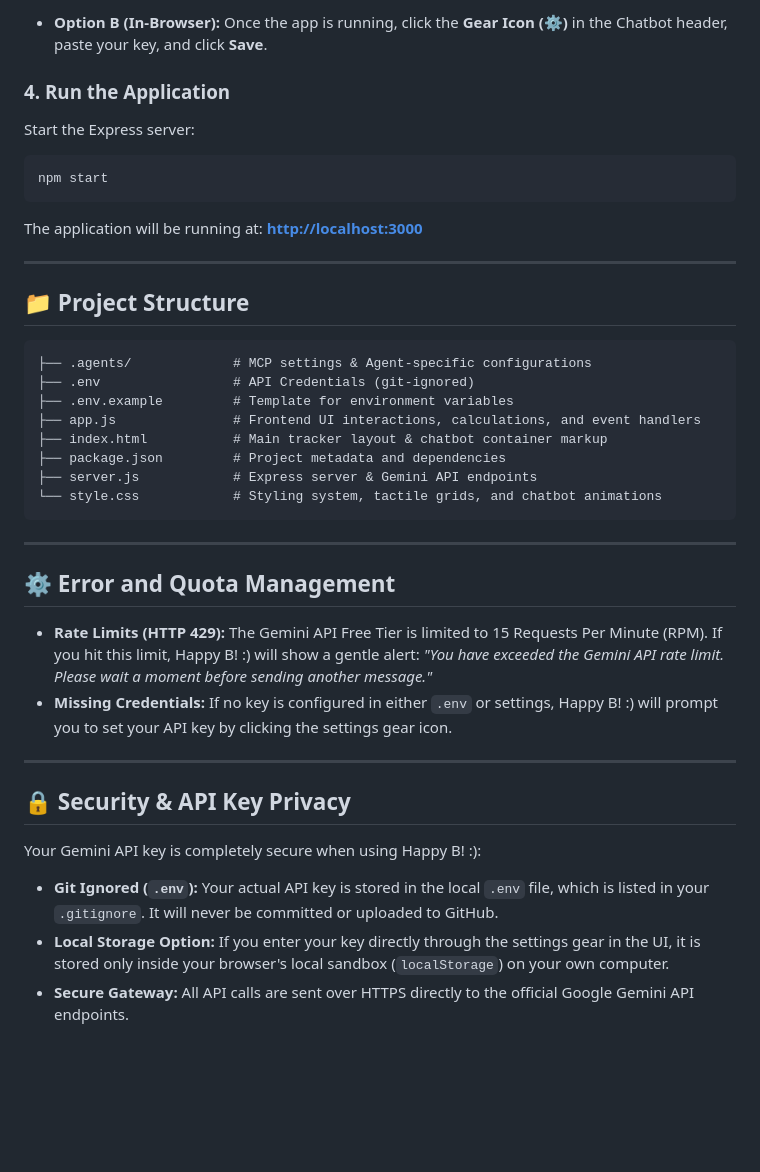
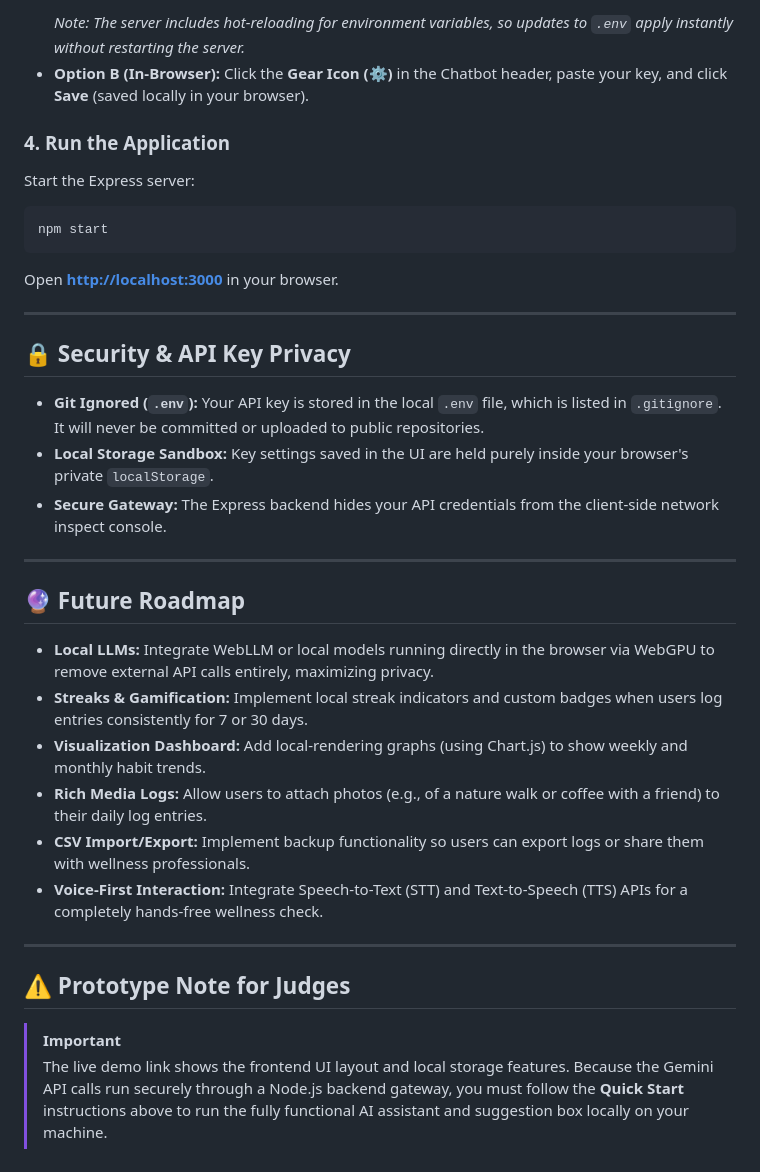
Before and after one commit to Bhavana6896/Capstone-Project, a Markdown page: README.md, the part around one of its changes. GitHub-like rendering; blank space fills up the shorter version.

````diff
--- a/README.md
+++ b/README.md
@@ -51,40 +57,36 @@ You need a Gemini API Key from Google AI Studio. You can set it in one of two wa
     ```
-*   **Option B (In-Browser):**
-    Once the app is running, click the **Gear Icon (⚙️)** in the Chatbot header, paste your key, and click **Save**.
+    *Note: The server includes hot-reloading for environment variables, so updates to `.env` apply instantly without restarting the server.*
+*   **Option B (In-Browser):** Click the **Gear Icon (⚙️)** in the Chatbot header, paste your key, and click **Save** (saved locally in your browser).
 
 ### 4. Run the Application
 Start the Express server:
 ```bash
 npm start
 ```
-The application will be running at: **[http://localhost:3000](http://localhost:3000)**
-
----
-
-## 📁 Project Structure
-
-```
-├── .agents/             # MCP settings & Agent-specific configurations
-├── .env                 # API Credentials (git-ignored)
-├── .env.example         # Template for environment variables
-├── app.js               # Frontend UI interactions, calculations, and event handlers
-├── index.html           # Main tracker layout & chatbot container markup
-├── package.json         # Project metadata and dependencies
-├── server.js            # Express server & Gemini API endpoints
-└── style.css            # Styling system, tactile grids, and chatbot animations
-```
-
----
-
-## ⚙️ Error and Quota Management
-*   **Rate Limits (HTTP 429):** The Gemini API Free Tier is limited to 15 Requests Per Minute (RPM). If you hit this limit, Happy B! :) will show a gentle alert: *"You have exceeded the Gemini API rate limit. Please wait a moment before sending another message."*
-*   **Missing Credentials:** If no key is configured in either `.env` or settings, Happy B! :) will prompt you to set your API key by clicking the settings gear icon.
+Open **[http://localhost:3000](http://localhost:3000)** in your browser.
 
 ---
 
 ## 🔒 Security & API Key Privacy
 
-Your Gemini API key is completely secure when using Happy B! :):
-*   **Git Ignored (`.env`):** Your actual API key is stored in the local `.env` file, which is listed in your `.gitignore`. It will never be committed or uploaded to GitHub.
-*   **Local Storage Option:** If you enter your key directly through the settings gear in the UI, it is stored only inside your browser's local sandbox (`localStorage`) on your own computer.
-*   **Secure Gateway:** All API calls are sent over HTTPS directly to the official Google Gemini API endpoints.
+*   **Git Ignored (`.env`):** Your API key is stored in the local `.env` file, which is listed in `.gitignore`. It will never be committed or uploaded to public repositories.
+*   **Local Storage Sandbox:** Key settings saved in the UI are held purely inside your browser's private `localStorage`.
+*   **Secure Gateway:** The Express backend hides your API credentials from the client-side network inspect console.
+
+---
+
+## 🔮 Future Roadmap
+
+*   **Local LLMs:** Integrate WebLLM or local models running directly in the browser via WebGPU to remove external API calls entirely, maximizing privacy.
+*   **Streaks & Gamification:** Implement local streak indicators and custom badges when users log entries consistently for 7 or 30 days.
+*   **Visualization Dashboard:** Add local-rendering graphs (using Chart.js) to show weekly and monthly habit trends.
+*   **Rich Media Logs:** Allow users to attach photos (e.g., of a nature walk or coffee with a friend) to their daily log entries.
+*   **CSV Import/Export:** Implement backup functionality so users can export logs or share them with wellness professionals.
+*   **Voice-First Interaction:** Integrate Speech-to-Text (STT) and Text-to-Speech (TTS) APIs for a completely hands-free wellness check.
+
+---
+
+## ⚠️ Prototype Note for Judges
+
+> [!IMPORTANT]
+> The live demo link shows the frontend UI layout and local storage features. Because the Gemini API calls run securely through a Node.js backend gateway, you must follow the **Quick Start** instructions above to run the fully functional AI assistant and suggestion box locally on your machine.
````
Also changed, not shown: other parts of README.md (+25 -19 lines).
